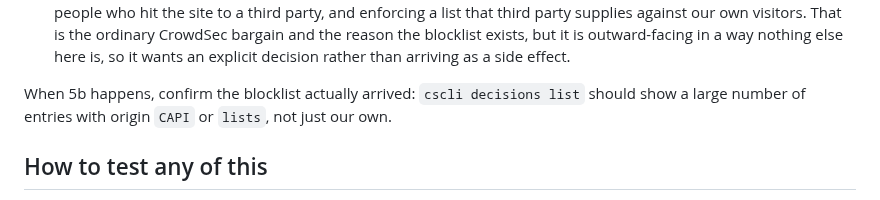
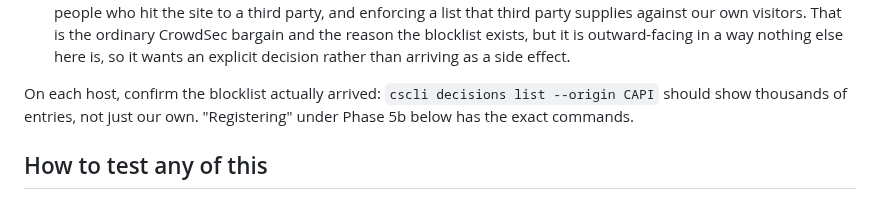
Before and after one commit to offby1/bridge-server, a Markdown page: docs/perf/crowdsec-plan.md, the part around one of its changes. Rendered like a GitHub page.

```diff
--- a/docs/perf/crowdsec-plan.md
+++ b/docs/perf/crowdsec-plan.md
@@ -447,9 +449,9 @@ earned enforcement. Ours stays alert-only until something validates it.
    exists, but it is outward-facing in a way nothing else here is, so it wants an
    explicit decision rather than arriving as a side effect.
 
-When 5b happens, confirm the blocklist actually arrived: `cscli decisions list`
-should show a large number of entries with origin `CAPI` or `lists`, not just our
-own.
+On each host, confirm the blocklist actually arrived: `cscli decisions list
+--origin CAPI` should show thousands of entries, not just our own. "Registering"
+under Phase 5b below has the exact commands.
 
 ## How to test any of this
 
```
Also changed, not shown: other parts of docs/perf/crowdsec-plan.md (+40 -10 lines), CLAUDE.md (+1 -0 lines).
